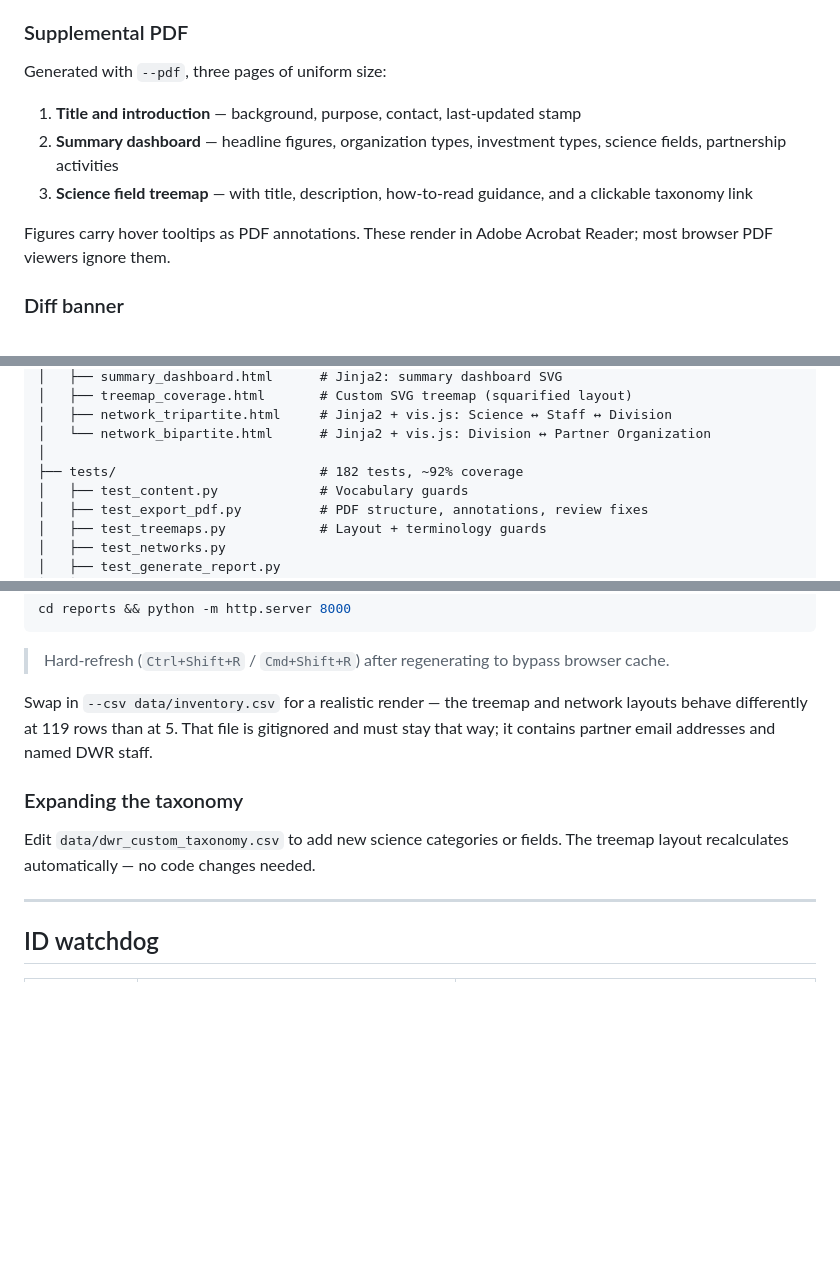
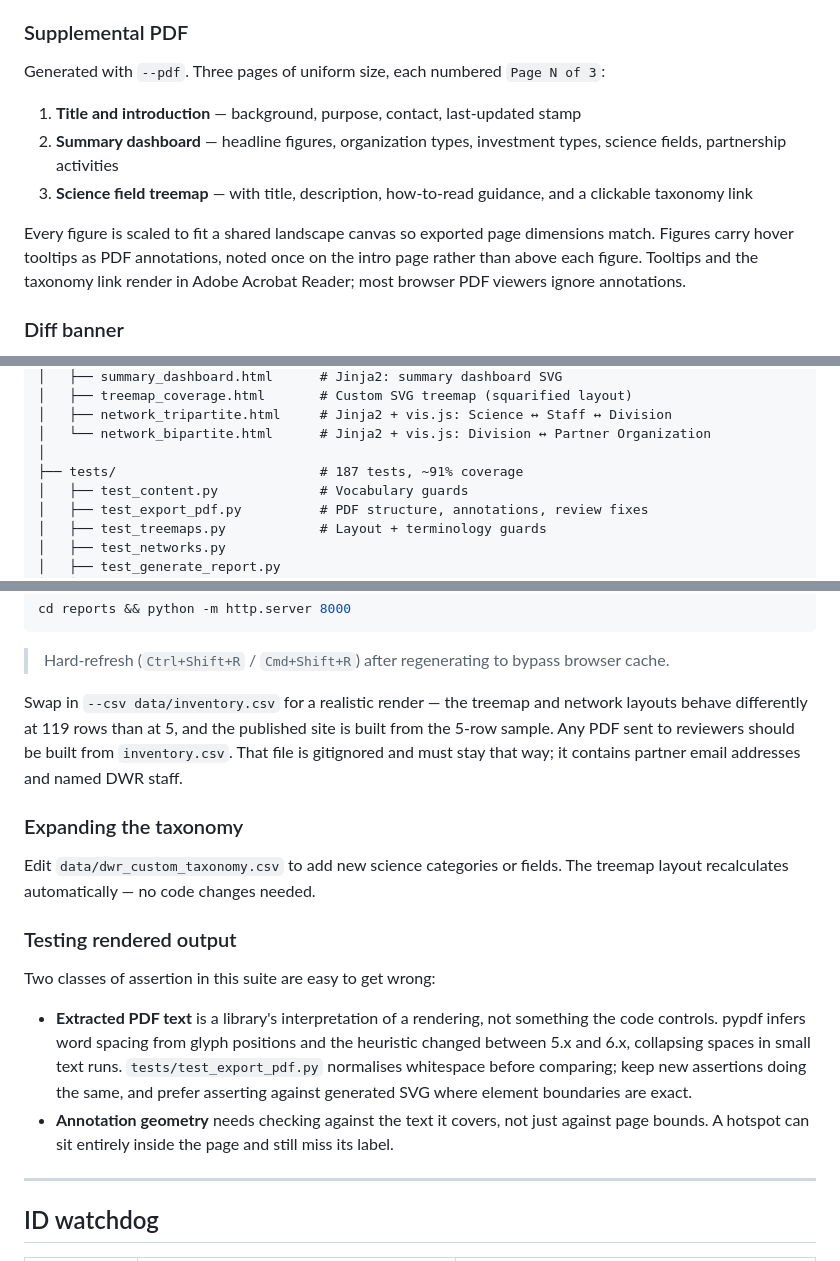
Before and after one commit to ferg-dwr/dwr-partnerships-report, a Markdown page: README.md, 3 parts joined by grey strips. GitHub-like rendering; blank space fills up the shorter version.

Commit message:
docs: Updating README.md

```diff
--- a/README.md
+++ b/README.md
@@ -83,13 +84,13 @@ A single initiative tagged with four science fields contributes four field tags,
 - Accordion legend: How to use · Node Size · Partner Types · Top 5 Divisions · Top 5 Organizations
 
 ### Supplemental PDF
-Generated with `--pdf`, three pages of uniform size:
+Generated with `--pdf`. Three pages of uniform size, each numbered `Page N of 3`:
 
 1. **Title and introduction** — background, purpose, contact, last-updated stamp
 2. **Summary dashboard** — headline figures, organization types, investment types, science fields, partnership activities
 3. **Science field treemap** — with title, description, how-to-read guidance, and a clickable taxonomy link
 
-Figures carry hover tooltips as PDF annotations. These render in Adobe Acrobat Reader; most browser PDF viewers ignore them.
+Every figure is scaled to fit a shared landscape canvas so exported page dimensions match. Figures carry hover tooltips as PDF annotations, noted once on the intro page rather than above each figure. Tooltips and the taxonomy link render in Adobe Acrobat Reader; most browser PDF viewers ignore annotations.
 
 ### Diff banner
 - Shows new / removed / updated counts after each upload
@@ -137,7 +138,7 @@ dwr-partnerships-report/
 │   ├── network_tripartite.html     # Jinja2 + vis.js: Science ↔ Staff ↔ Division
 │   └── network_bipartite.html      # Jinja2 + vis.js: Division ↔ Partner Organization
 │
-├── tests/                          # 182 tests, ~92% coverage
+├── tests/                          # 187 tests, ~91% coverage
 │   ├── test_content.py             # Vocabulary guards
 │   ├── test_export_pdf.py          # PDF structure, annotations, review fixes
 │   ├── test_treemaps.py            # Layout + terminology guards
@@ -195,11 +196,18 @@ cd reports && python -m http.server 8000
 
 > Hard-refresh (`Ctrl+Shift+R` / `Cmd+Shift+R`) after regenerating to bypass browser cache.
 
-Swap in `--csv data/inventory.csv` for a realistic render — the treemap and network layouts behave differently at 119 rows than at 5. That file is gitignored and must stay that way; it contains partner email addresses and named DWR staff.
+Swap in `--csv data/inventory.csv` for a realistic render — the treemap and network layouts behave differently at 119 rows than at 5, and the published site is built from the 5-row sample. Any PDF sent to reviewers should be built from `inventory.csv`. That file is gitignored and must stay that way; it contains partner email addresses and named DWR staff.
 
 ### Expanding the taxonomy
 
 Edit `data/dwr_custom_taxonomy.csv` to add new science categories or fields. The treemap layout recalculates automatically — no code changes needed.
+
+### Testing rendered output
+
+Two classes of assertion in this suite are easy to get wrong:
+
+- **Extracted PDF text** is a library's interpretation of a rendering, not something the code controls. pypdf infers word spacing from glyph positions and the heuristic changed between 5.x and 6.x, collapsing spaces in small text runs. `tests/test_export_pdf.py` normalises whitespace before comparing; keep new assertions doing the same, and prefer asserting against generated SVG where element boundaries are exact.
+- **Annotation geometry** needs checking against the text it covers, not just against page bounds. A hotspot can sit entirely inside the page and still miss its label.
 
 ---
 
```
Also changed, not shown: other parts of README.md (+1 -0 lines).
